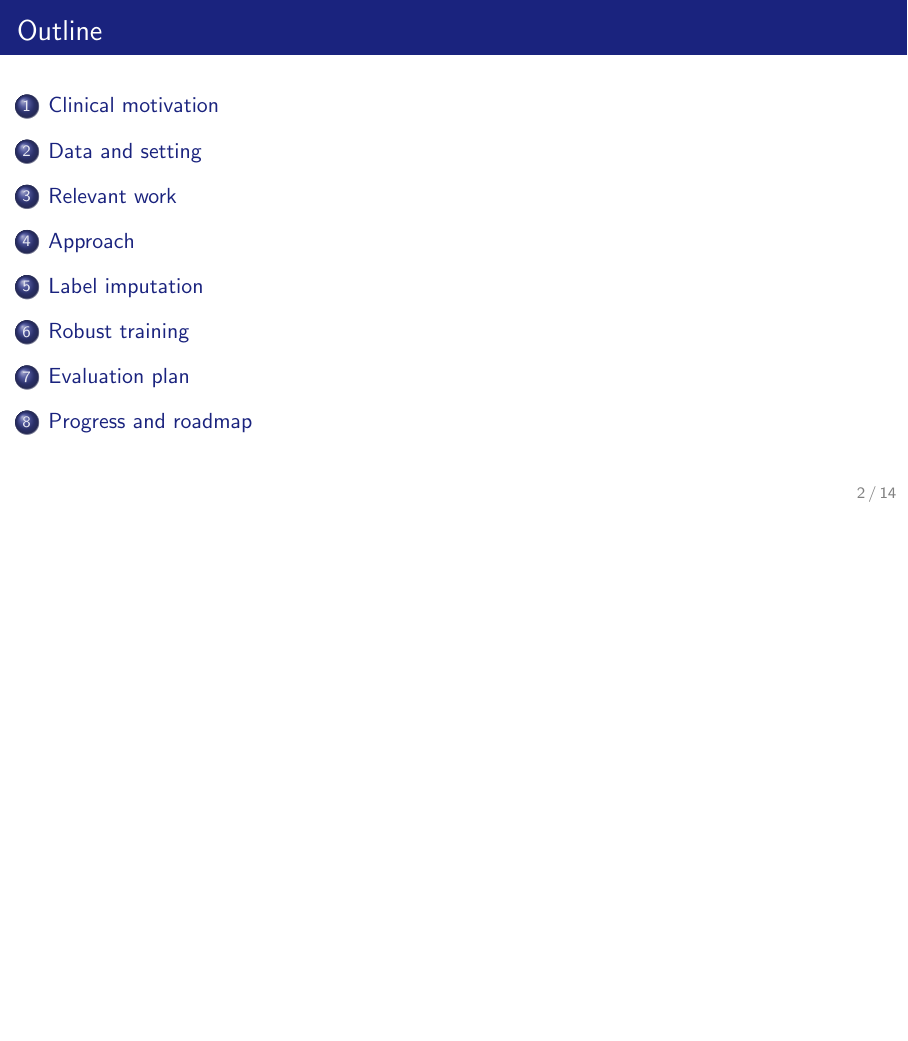
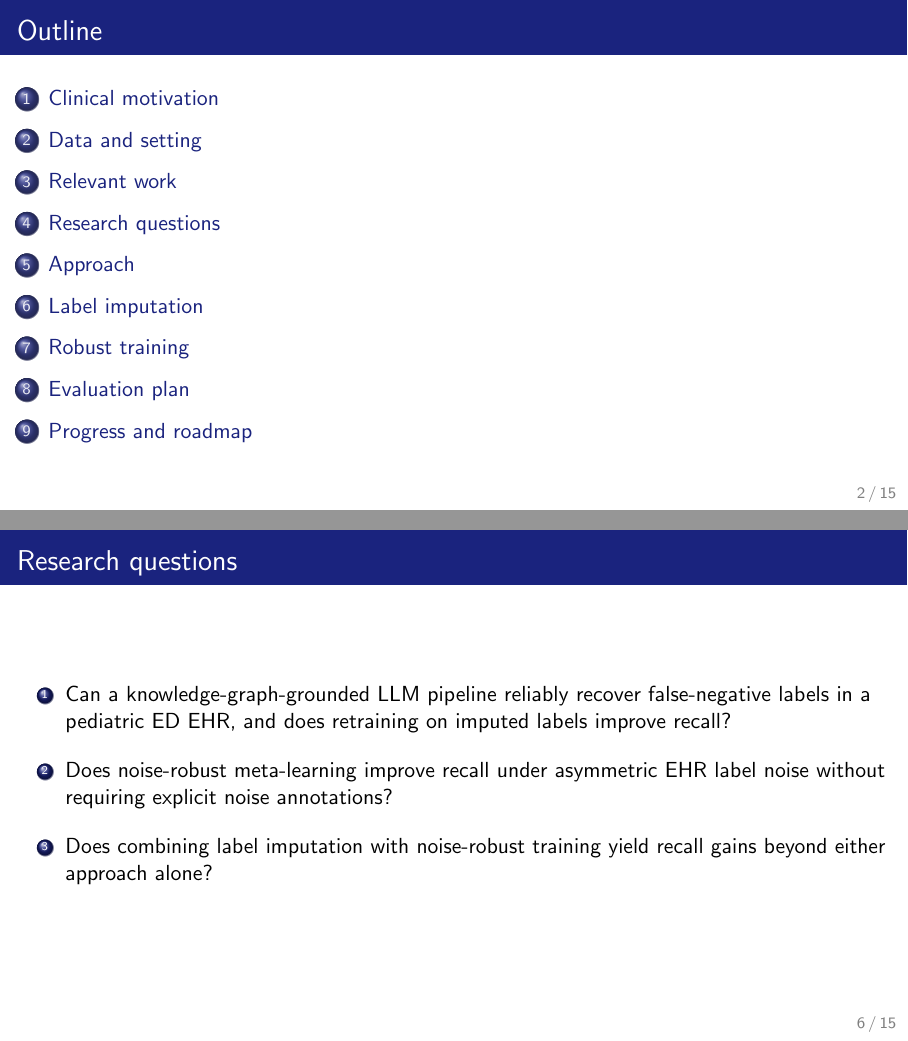
Before and after one commit to biswurmt/mlmd-noise, LaTeX slides (presentation-slide/mlmd-presentation.tex): page 2 of 21 before the commit and pages 2 and 6 of 22 after it, the two joined at a grey line, the shorter picture padded with empty space. Compiled offline with pdfLaTeX.

Commit message:
Add research questions slide
Three numbered RQs inserted between Relevant work and Approach sections:
RQ1 (label imputation), RQ2 (noise-robust meta-learning), RQ3 (combined effect).

Co-Authored-By: Claude Sonnet 4.6 <noreply@anthropic.com>

```diff
--- a/presentation-slide/mlmd-presentation.tex
+++ b/presentation-slide/mlmd-presentation.tex
@@ -227,6 +227,26 @@
       \end{itemize}
     \end{column}
   \end{columns}
+\end{frame}
+
+% =============================================================================
+\section{Research questions}
+% =============================================================================
+
+\begin{frame}{Research questions}
+  \begin{enumerate}
+    \setlength{\itemsep}{1em}
+    \item Can a knowledge-graph-grounded LLM pipeline reliably recover
+          false-negative labels in a pediatric ED EHR, and does
+          retraining on imputed labels improve recall?
+
+    \item Does noise-robust meta-learning improve recall under
+          asymmetric EHR label noise without requiring explicit
+          noise annotations?
+
+    \item Does combining label imputation with noise-robust training
+          yield recall gains beyond either approach alone?
+  \end{enumerate}
 \end{frame}
 
 % =============================================================================
```
